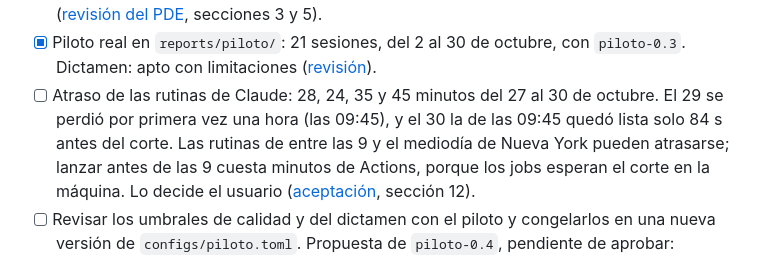
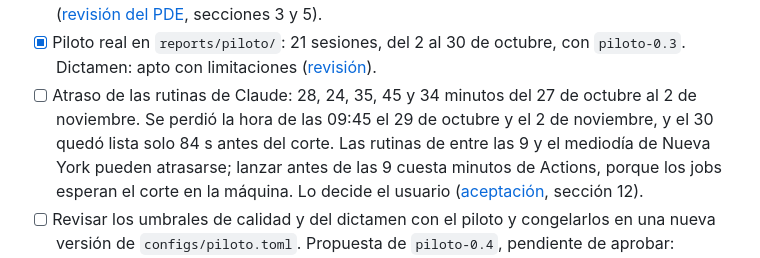
Before and after one commit to hectorcs23/QuantileFlow, a Markdown page: docs/estado_continuacion.md, the part around the change. Rendered like a GitHub page.

Commit message:
Registra la sesión del 2 de noviembre: segunda hora perdida
La rutina de las 09:14 llegó 34 minutos tarde y la captura de las 09:45 quedó
como perdida; la de las 10:00 está completa. Primer día con horario de invierno:
cortes a las 14:45 y 15:00 UTC, como debía ser. Comparación con Robinhood solo a
las 10:00, con la foto en vivo pareada al primer intento.

Co-Authored-By: Claude Opus 5.5 <noreply@anthropic.com>
Claude-Session: https://claude.ai/code/session_01MVTiC2qjnfAFPk8krfGsdn

```diff
--- a/docs/estado_continuacion.md
+++ b/docs/estado_continuacion.md
@@ -191,8 +191,9 @@ cierre anticipado, y seis días degradados a propósito:
       ([revisión del PDE](respuesta_pde_captura_gratis.md), secciones 3 y 5).
 - [x] Piloto real en `reports/piloto/`: 21 sesiones, del 2 al 30 de octubre, con `piloto-0.3`. Dictamen:
       apto con limitaciones ([revisión](revision_piloto.md)).
-- [ ] Atraso de las rutinas de Claude: 28, 24, 35 y 45 minutos del 27 al 30 de octubre. El 29 se perdió por
-      primera vez una hora (las 09:45), y el 30 la de las 09:45 quedó lista solo 84 s antes del corte. Las
+- [ ] Atraso de las rutinas de Claude: 28, 24, 35, 45 y 34 minutos del 27 de octubre al 2 de noviembre. Se
+      perdió la hora de las 09:45 el 29 de octubre y el 2 de noviembre, y el 30 quedó lista solo 84 s antes
+      del corte. Las
       rutinas de entre las 9 y el mediodía de Nueva York pueden atrasarse; lanzar antes de las 9 cuesta
       minutos de Actions, porque los jobs esperan el corte en la máquina. Lo decide el usuario
       ([aceptación](aceptacion_operacion.md), sección 12).
```
Also changed, not shown: docs/aceptacion_operacion.md (+1 -0 lines), docs/comparacion_robinhood.md (+1 -0 lines).
